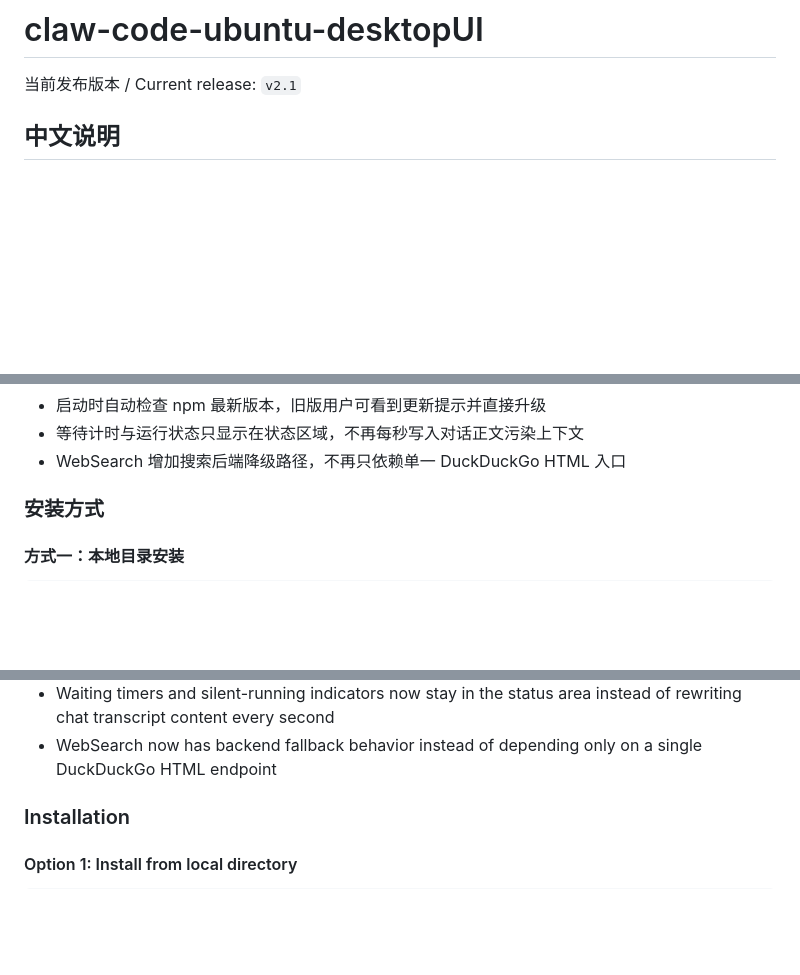
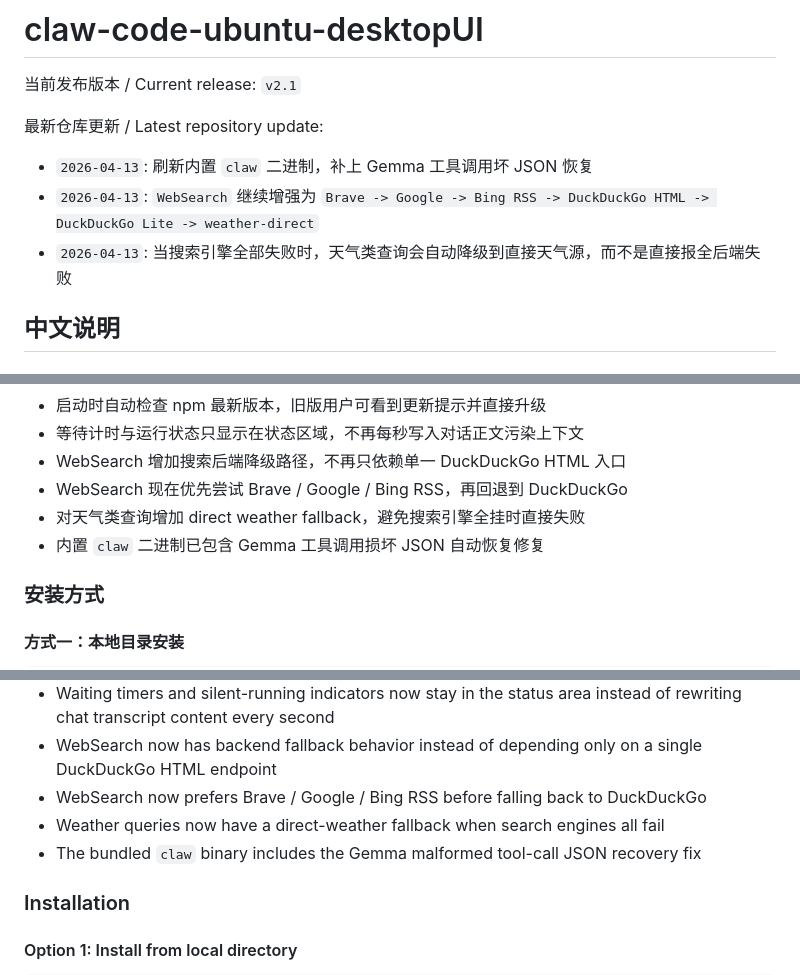
Before and after one commit to zillafan80-Maxzilla/claw-code-ubuntu-desktopUI, a Markdown page: README.md, 3 parts joined by grey strips. Drawn GitHub-style; blank space fills up the shorter version.

Commit message:
Refresh claw payload web search fixes

```diff
--- a/README.md
+++ b/README.md
@@ -1,6 +1,12 @@
 # claw-code-ubuntu-desktopUI
 
 当前发布版本 / Current release: `v2.1`
+
+最新仓库更新 / Latest repository update:
+
+- `2026-04-13`: 刷新内置 `claw` 二进制，补上 Gemma 工具调用坏 JSON 恢复
+- `2026-04-13`: `WebSearch` 继续增强为 `Brave -> Google -> Bing RSS -> DuckDuckGo HTML -> DuckDuckGo Lite -> weather-direct`
+- `2026-04-13`: 当搜索引擎全部失败时，天气类查询会自动降级到直接天气源，而不是直接报全后端失败
 
 ## 中文说明
 
@@ -41,6 +47,9 @@
 - 启动时自动检查 npm 最新版本，旧版用户可看到更新提示并直接升级
 - 等待计时与运行状态只显示在状态区域，不再每秒写入对话正文污染上下文
 - WebSearch 增加搜索后端降级路径，不再只依赖单一 DuckDuckGo HTML 入口
+- WebSearch 现在优先尝试 Brave / Google / Bing RSS，再回退到 DuckDuckGo
+- 对天气类查询增加 direct weather fallback，避免搜索引擎全挂时直接失败
+- 内置 `claw` 二进制已包含 Gemma 工具调用损坏 JSON 自动恢复修复
 
 ### 安装方式
 
@@ -172,6 +181,9 @@ Current UI capabilities include:
 - Startup npm version checks so older installs can see an update prompt and upgrade directly
 - Waiting timers and silent-running indicators now stay in the status area instead of rewriting chat transcript content every second
 - WebSearch now has backend fallback behavior instead of depending only on a single DuckDuckGo HTML endpoint
+- WebSearch now prefers Brave / Google / Bing RSS before falling back to DuckDuckGo
+- Weather queries now have a direct-weather fallback when search engines all fail
+- The bundled `claw` binary includes the Gemma malformed tool-call JSON recovery fix
 
 ### Installation
 
```
